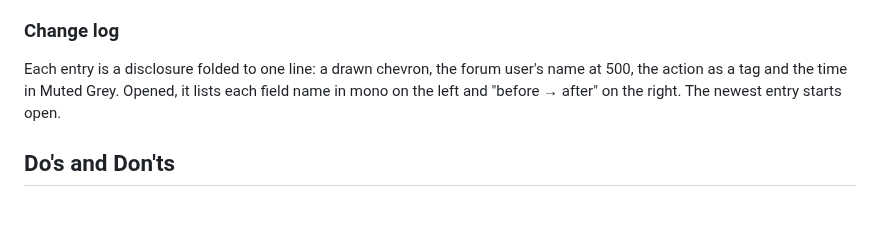
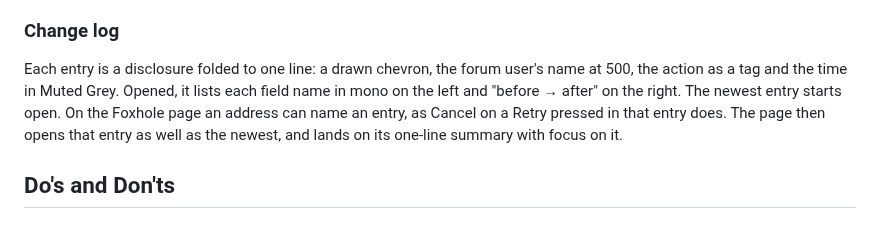
Before and after one commit to 7Cav/cavbot2, a Markdown page: DESIGN.md, the part around the change. GitHub-like rendering.

Commit message:
docs(design): say how an address that names a change log entry opens it
Refs #691

```diff
--- a/DESIGN.md
+++ b/DESIGN.md
@@ -390,7 +390,7 @@ The hub list and the Foxhole holder list fill their block. Cells are 14px with 1
 The selected set shows as picker tags. A small add button opens a search box with a list hanging below it, in Header Charcoal behind a Field Edge border. The list shows ten rows, then scrolls inside itself, so a guild with thousands of roles never grows the page. Focus stays in the box, so the row Enter would choose draws its own inset gold ring on Raised Charcoal.
 
 ### Change log
-Each entry is a disclosure folded to one line: a drawn chevron, the forum user's name at 500, the action as a tag and the time in Muted Grey. Opened, it lists each field name in mono on the left and "before → after" on the right. The newest entry starts open.
+Each entry is a disclosure folded to one line: a drawn chevron, the forum user's name at 500, the action as a tag and the time in Muted Grey. Opened, it lists each field name in mono on the left and "before → after" on the right. The newest entry starts open. On the Foxhole page an address can name an entry, as Cancel on a Retry pressed in that entry does. The page then opens that entry as well as the newest, and lands on its one-line summary with focus on it.
 
 ## Do's and Don'ts
 
```
